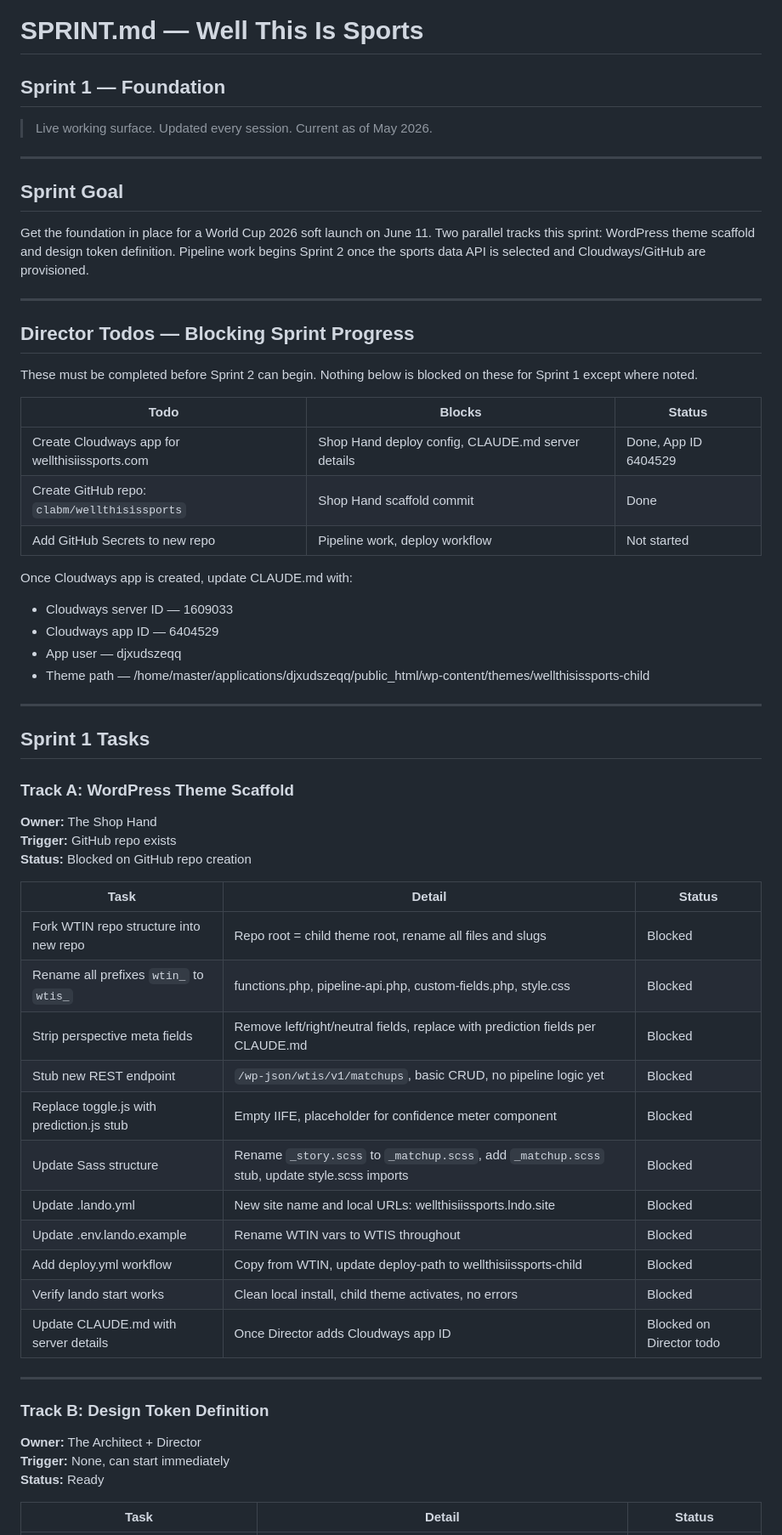
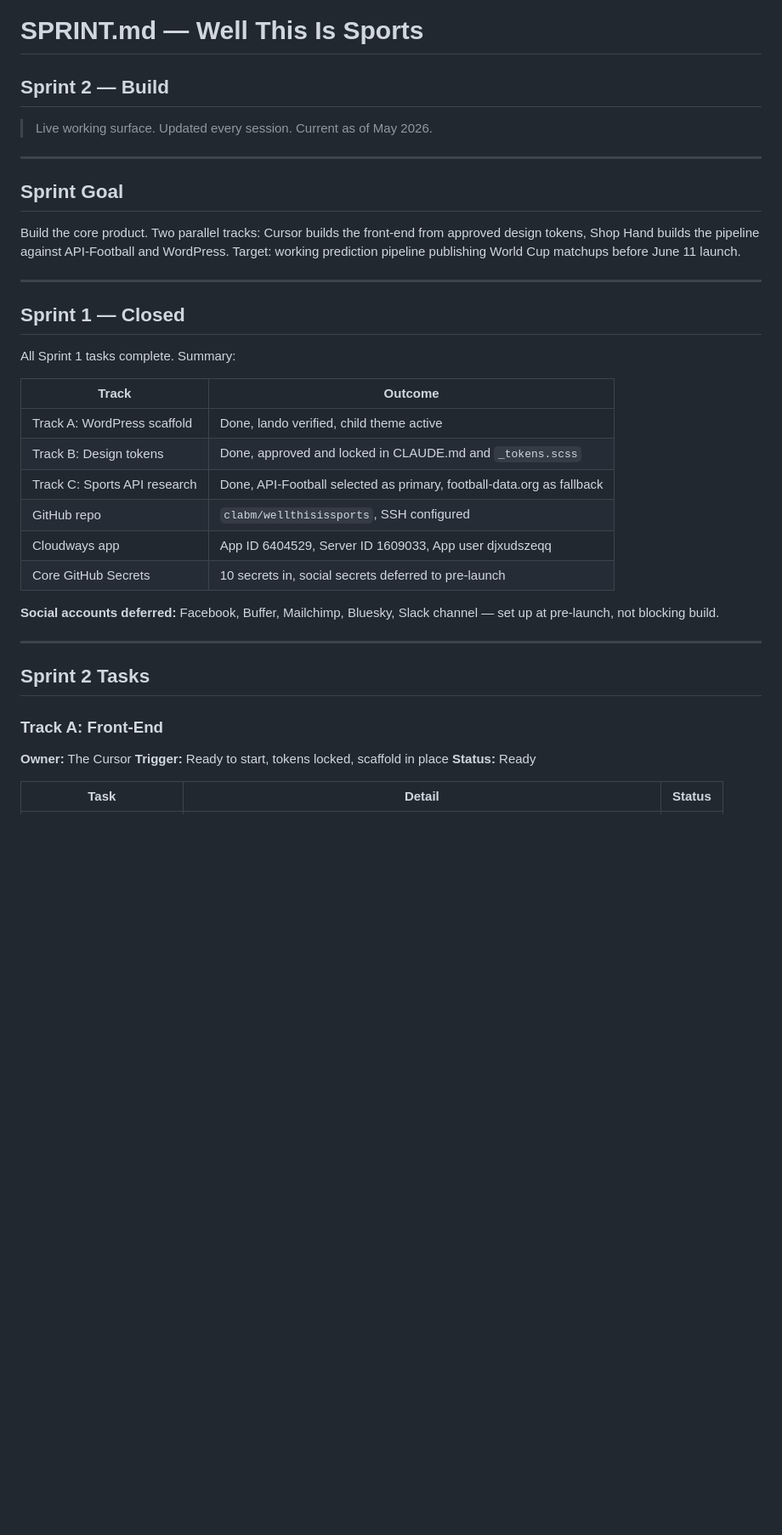
Before and after one commit to clabm/wellthisissports, a Markdown page: SPRINT.md, the part around one of its changes. Shown at 85% size. GitHub-like rendering; blank space fills up the shorter version.

```diff
--- a/SPRINT.md
+++ b/SPRINT.md
@@ -1,5 +1,5 @@
 # SPRINT.md — Well This Is Sports
-## Sprint 1 — Foundation
+## Sprint 2 — Build
 
 > Live working surface. Updated every session. Current as of May 2026.
 
@@ -7,54 +7,32 @@
 
 ## Sprint Goal
 
-Get the foundation in place for a World Cup 2026 soft launch on June 11. Two parallel tracks this sprint: WordPress theme scaffold and design token definition. Pipeline work begins Sprint 2 once the sports data API is selected and Cloudways/GitHub are provisioned.
+Build the core product. Two parallel tracks: Cursor builds the front-end from approved design tokens, Shop Hand builds the pipeline against API-Football and WordPress. Target: working prediction pipeline publishing World Cup matchups before June 11 launch.
 
 ---
 
-## Director Todos — Blocking Sprint Progress
+## Sprint 1 — Closed
 
-These must be completed before Sprint 2 can begin. Nothing below is blocked on these for Sprint 1 except where noted.
+All Sprint 1 tasks complete. Summary:
 
-| Todo | Blocks | Status |
-|---|---|---|
-| Create Cloudways app for wellthisiissports.com | Shop Hand deploy config, CLAUDE.md server details | Done, App ID 6404529 |
-| Create GitHub repo: `clabm/wellthisissports` | Shop Hand scaffold commit | Done |
-| Add GitHub Secrets to new repo | Pipeline work, deploy workflow | Not started |
+| Track | Outcome |
+|---|---|
+| Track A: WordPress scaffold | Done, lando verified, child theme active |
+| Track B: Design tokens | Done, approved and locked in CLAUDE.md and `_tokens.scss` |
+| Track C: Sports API research | Done, API-Football selected as primary, football-data.org as fallback |
+| GitHub repo | `clabm/wellthisissports`, SSH configured |
+| Cloudways app | App ID 6404529, Server ID 1609033, App user djxudszeqq |
+| Core GitHub Secrets | 10 secrets in, social secrets deferred to pre-launch |
 
-Once Cloudways app is created, update CLAUDE.md with:
-- Cloudways server ID — 1609033
-- Cloudways app ID — 6404529
-- App user — djxudszeqq
-- Theme path — /home/master/applications/djxudszeqq/public_html/wp-content/themes/wellthisissports-child
+**Social accounts deferred:** Facebook, Buffer, Mailchimp, Bluesky, Slack channel — set up at pre-launch, not blocking build.
 
 ---
 
-## Sprint 1 Tasks
+## Sprint 2 Tasks
 
-### Track A: WordPress Theme Scaffold
-**Owner:** The Shop Hand
-**Trigger:** GitHub repo exists
-**Status:** Blocked on GitHub repo creation
-
-| Task | Detail | Status |
-|---|---|---|
-| Fork WTIN repo structure into new repo | Repo root = child theme root, rename all files and slugs | Blocked |
-| Rename all prefixes `wtin_` to `wtis_` | functions.php, pipeline-api.php, custom-fields.php, style.css | Blocked |
-| Strip perspective meta fields | Remove left/right/neutral fields, replace with prediction fields per CLAUDE.md | Blocked |
-| Stub new REST endpoint | `/wp-json/wtis/v1/matchups`, basic CRUD, no pipeline logic yet | Blocked |
-| Replace toggle.js with prediction.js stub | Empty IIFE, placeholder for confidence meter component | Blocked |
-| Update Sass structure | Rename `_story.scss` to `_matchup.scss`, add `_matchup.scss` stub, update style.scss imports | Blocked |
-| Update .lando.yml | New site name and local URLs: wellthisiissports.lndo.site | Blocked |
-| Update .env.lando.example | Rename WTIN vars to WTIS throughout | Blocked |
-| Add deploy.yml workflow | Copy from WTIN, update deploy-path to wellthisiissports-child | Blocked |
-| Verify lando start works | Clean local install, child theme activates, no errors | Blocked |
-| Update CLAUDE.md with server details | Once Director adds Cloudways app ID | Blocked on Director todo |
-
----
-
-### Track B: Design Token Definition
-**Owner:** The Architect + Director
-**Trigger:** None, can start immediately
+### Track A: Front-End
+**Owner:** The Cursor
+**Trigger:** Ready to start, tokens locked, scaffold in place
 **Status:** Ready
 
 | Task | Detail | Status |
```
Also changed, not shown: other parts of SPRINT.md (+86 -36 lines).
